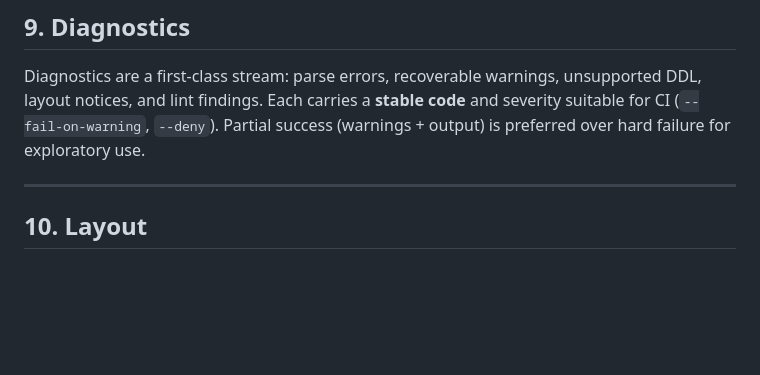
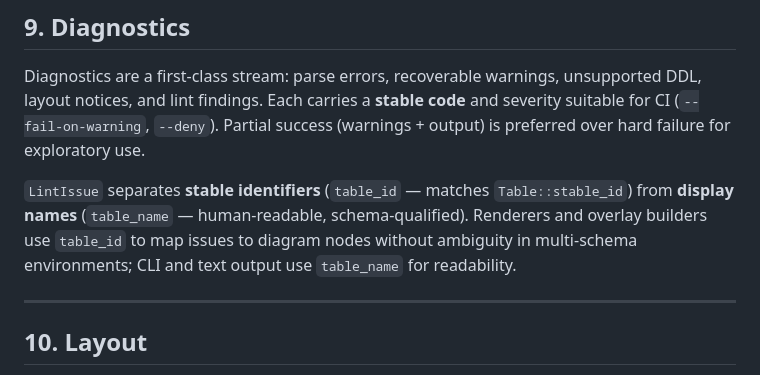
Before and after one commit to mhiro2/relune, a Markdown page: ARCHITECTURE.md, the part around the change. GitHub-like rendering; blank space fills up the shorter version.

Commit message:
docs(arch): document LintIssue identifier separation

```diff
--- a/ARCHITECTURE.md
+++ b/ARCHITECTURE.md
@@ -196,6 +196,8 @@ CLI merges **defaults → TOML file → flags** for command settings (`render`,
 
 Diagnostics are a first-class stream: parse errors, recoverable warnings, unsupported DDL, layout notices, and lint findings. Each carries a **stable code** and severity suitable for CI (`--fail-on-warning`, `--deny`). Partial success (warnings + output) is preferred over hard failure for exploratory use.
 
+`LintIssue` separates **stable identifiers** (`table_id` — matches `Table::stable_id`) from **display names** (`table_name` — human-readable, schema-qualified). Renderers and overlay builders use `table_id` to map issues to diagram nodes without ambiguity in multi-schema environments; CLI and text output use `table_name` for readability.
+
 ---
 
 ## 10. Layout
```
